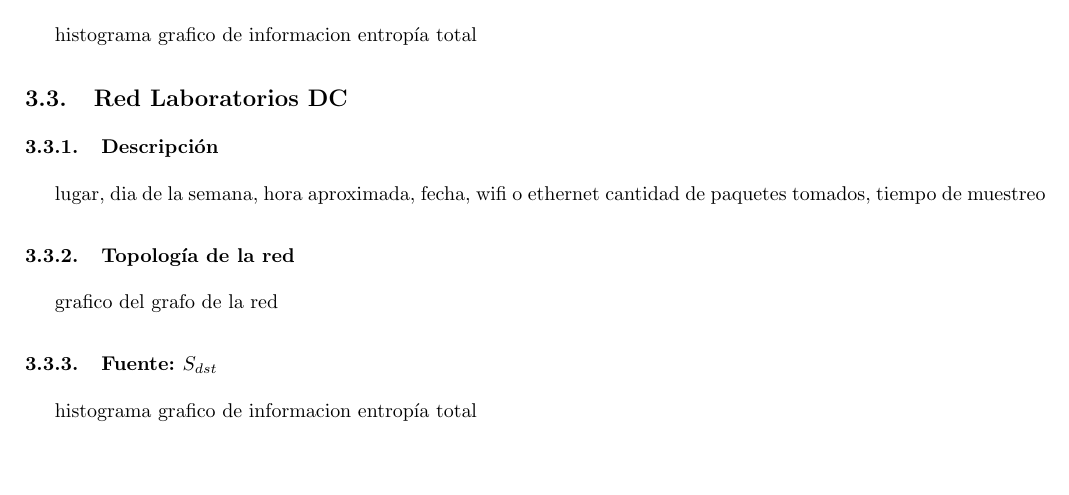
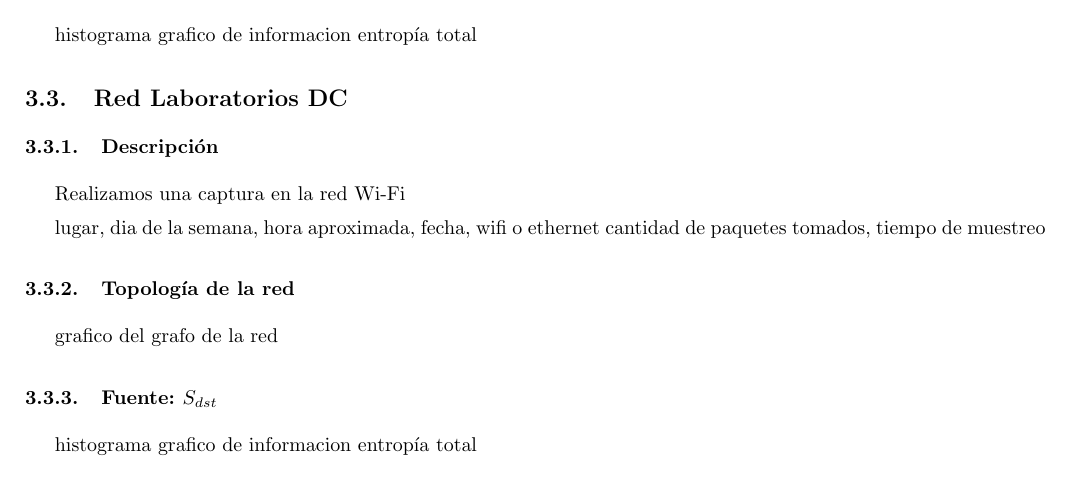
Before and after one commit to ealmansi/tdc-tp1, a LaTeX document (informe/informe.tex): part of page 4 of 6, cut so that both start at the same text, the shorter picture padded with empty space. Compiled offline with pdfLaTeX.

Commit message:
informe restructurado

```diff
--- a/informe/informe.tex
+++ b/informe/informe.tex
@@ -158,6 +158,8 @@ entropía total
 
 \subsubsection{Descripción}
 
+Realizamos una captura en la red Wi-Fi \emph{}
+
 lugar, dia de la semana, hora aproximada, fecha, wifi o ethernet
 cantidad de paquetes tomados, tiempo de muestreo
 
```
